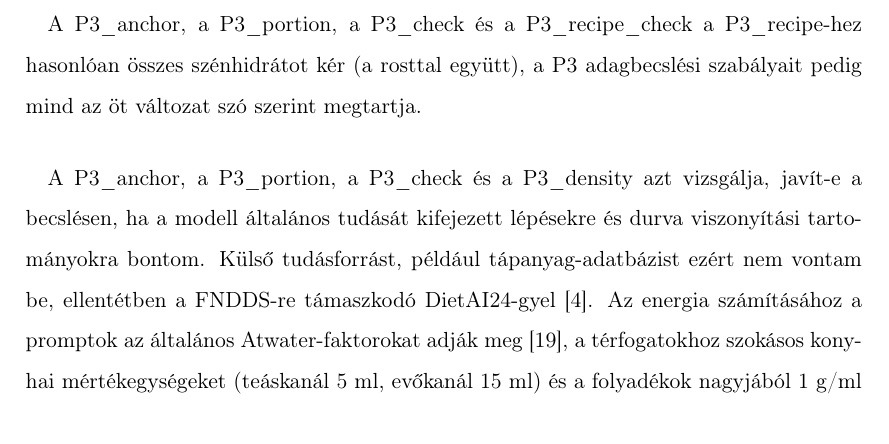
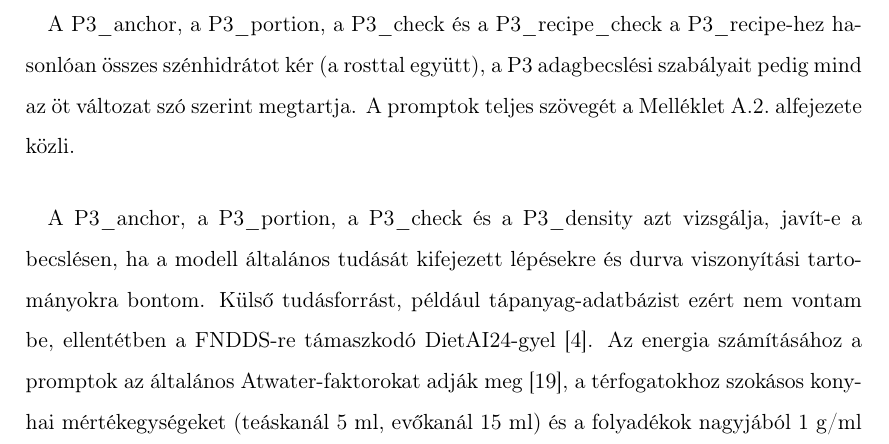
Before and after one commit to bencejuhaasz/thesis, a LaTeX document (style.tex, which reads contents/6-tervezes.tex): part of page 25 of 83, cut so that both start at the same text. Compiled offline with pdfLaTeX.

Commit message:
melleklet utalas

```diff
--- a/contents/6-tervezes.tex
+++ b/contents/6-tervezes.tex
@@ -219,6 +219,7 @@
 \paragraph{}A P3\_anchor, a P3\_portion, a P3\_check és a P3\_recipe\_check a P3\_recipe-hez
 hasonlóan összes szénhidrátot kér (a rosttal együtt), a P3 adagbecslési szabályait pedig mind az
 öt változat szó szerint megtartja.
+A promptok teljes szövegét a Melléklet \ref{sec:promptszovegek}.~alfejezete közli.
 
 \paragraph{}A P3\_anchor, a P3\_portion, a P3\_check és a P3\_density azt vizsgálja, javít-e a
 becslésen, ha a modell általános tudását kifejezett lépésekre és durva viszonyítási
```
